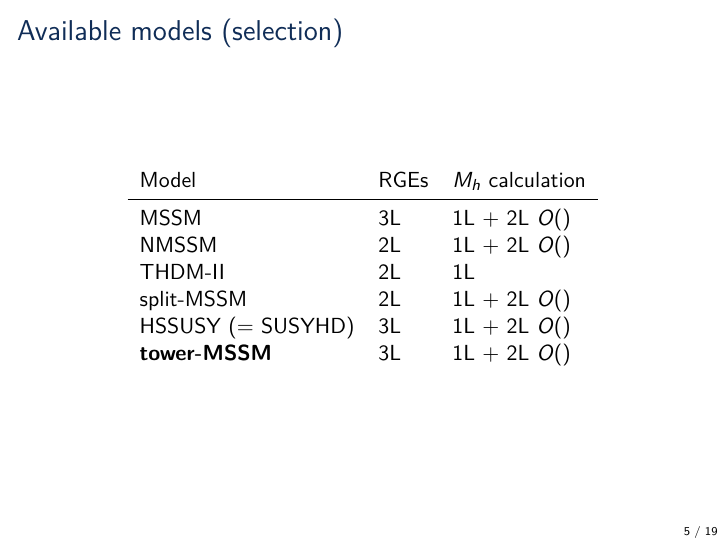
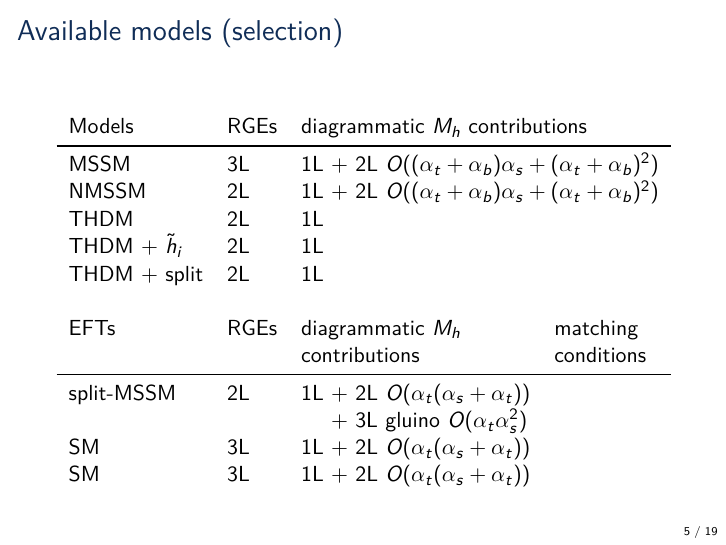
Before and after one commit to Expander/talk-olang-2018, LaTeX slides (talk.tex): page 5 of 23. Compiled offline with pdfLaTeX.

Commit message:
adding some 2L diagrammatic contributions

```diff
--- a/talk.tex
+++ b/talk.tex
@@ -180,15 +180,22 @@
 \begin{frame}{Available models (selection)}
   \begin{table}
     \centering
-    \begin{tabular}{lll}
-      Model             & RGEs & $M_h$ calculation \\
+    \begin{tabular}{llll}
+      Models            & RGEs & \multicolumn{2}{l}{diagrammatic $M_h$ contributions} \\
       \midrule
-      MSSM              & 3L   & 1L + 2L $O()$ \\
-      NMSSM             & 2L   & 1L + 2L $O()$ \\
-      THDM-II           & 2L   & 1L \\
-      split-MSSM        & 2L   & 1L + 2L $O()$ \\
-      HSSUSY (= SUSYHD) & 3L   & 1L + 2L $O()$ \\
-      \emph{tower-MSSM} & 3L   & 1L + 2L $O()$ \\
+      MSSM              & 3L   & \multicolumn{2}{l}{1L + 2L $O((\alpha_t + \alpha_b) \alpha_s + (\alpha_t + \alpha_b)^2)$} \\
+      NMSSM             & 2L   & \multicolumn{2}{l}{1L + 2L $O((\alpha_t + \alpha_b) \alpha_s + (\alpha_t + \alpha_b)^2)$} \\
+      THDM              & 2L   & 1L \\
+      THDM + $\tilde{h}_i$ & 2L   & 1L \\
+      THDM + split      & 2L   & 1L \\
+      \\
+      EFTs              & RGEs & diagrammatic $M_h$ & matching \\
+                        &      & contributions      & conditions \\
+      \midrule
+      split-MSSM        & 2L   & 1L + 2L $O(\alpha_t (\alpha_s + \alpha_t))$ \\
+                        &      & \phantom{1L} + 3L gluino $O(\alpha_t \alpha_s^2)$ \\
+      SM                & 3L   & 1L + 2L $O(\alpha_t (\alpha_s + \alpha_t))$ \\
+      SM                & 3L   & 1L + 2L $O(\alpha_t (\alpha_s + \alpha_t))$ \\
     \end{tabular}
   \end{table}
 \end{frame}
```
